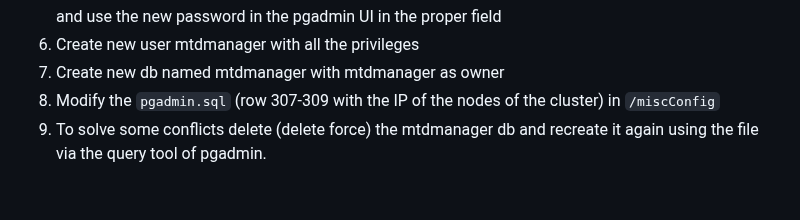
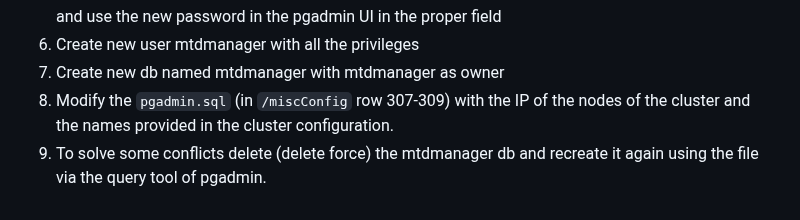
Before and after one commit to IorioD/MTD-manager-console, a Markdown page: How_to_kubernetes.md, the part around the change. Rendered like a GitHub page.

```diff
--- a/How_to_kubernetes.md
+++ b/How_to_kubernetes.md
@@ -299,5 +299,5 @@ Use PostgreSQL db with PGAdmin interface to manage the information about the clu
  	and use the new password in the pgadmin UI in the proper field
 6. Create new user mtdmanager with all the privileges
 7. Create new db named mtdmanager with  mtdmanager as owner
-8. Modify the `pgadmin.sql` (row 307-309 with the IP of the nodes of the cluster) in `/miscConfig`
+8. Modify the `pgadmin.sql` (in `/miscConfig` row 307-309) with the IP of the nodes of the cluster and the names provided in the cluster configuration.
 9. To solve some conflicts delete (delete force) the mtdmanager db and recreate it again using the file via the query tool of pgadmin.
```
